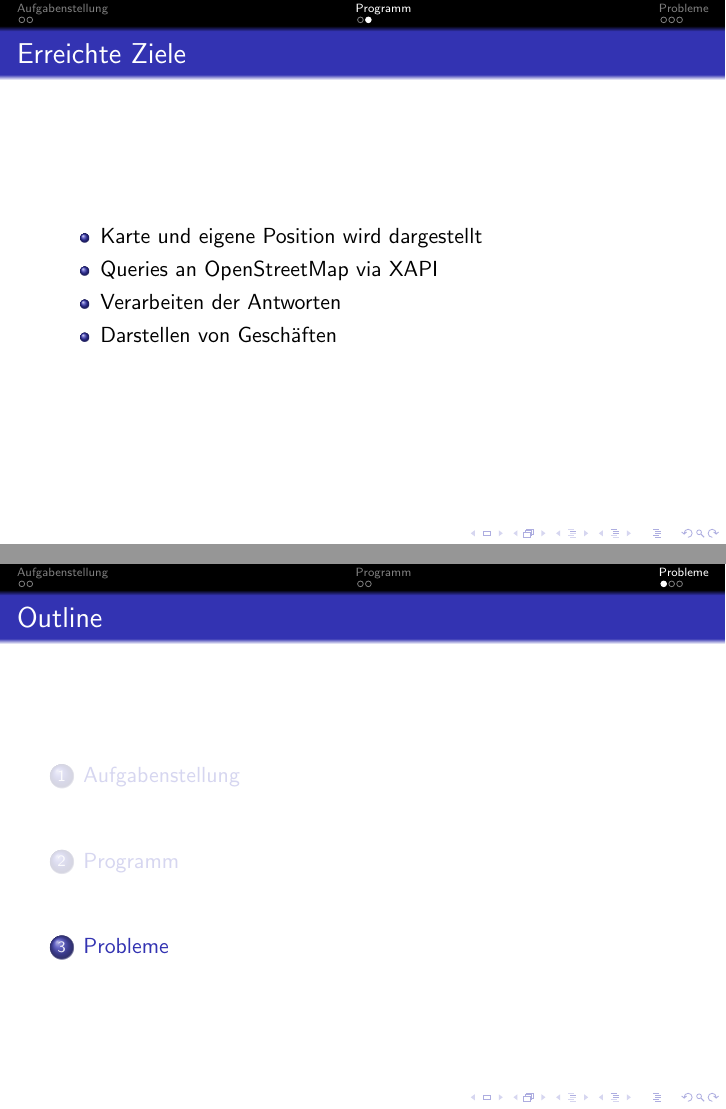
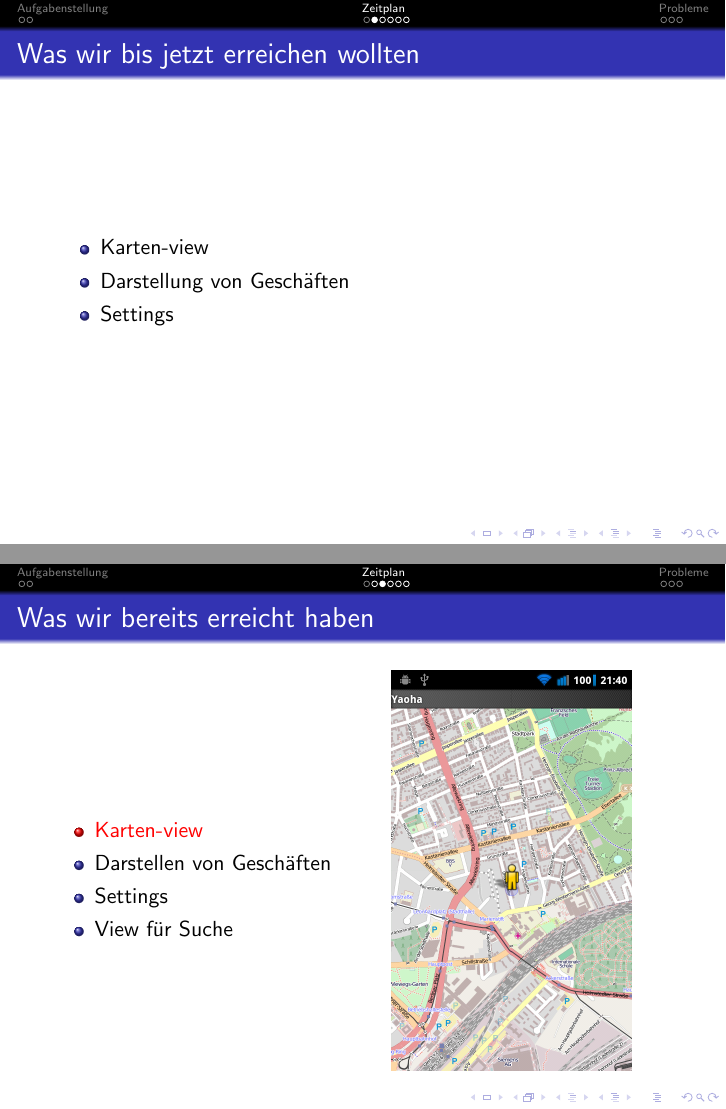
Before and after one commit to hellfyre/Yet-Another-Opening-Hours-App, LaTeX slides (review1/review1.tex): pages 6 and 7 of 9 before the commit and pages 6 and 7 of 13 after it, joined at a grey line. Compiled offline with pdfLaTeX.

Commit message:
Added some nice pictures to the presentation
Also, polished the second section about our schedule

```diff
--- a/review1/review1.tex
+++ b/review1/review1.tex
@@ -41,16 +41,36 @@
 \end{itemize}
 \end{frame}
 
-\section{Programm}
+\section{Zeitplan}
 \frame{\frametitle{Outline} \tableofcontents[currentsection]}
 \subsection{}
 
 % TODO folie mit architektur wäre gut noch für abwechslung, aber ich glaube langweilig
+% Ist 1. nicht gefordert, und passt 2. absolut nicht in den Zeitplan
 
-\begin{frame}{Erreichte Ziele}
-\begin{itemize}
-\item Karte und eigene Position wird dargestellt
-\item Queries an OpenStreetMap via XAPI
-\item Verarbeiten der Antworten
-\item Darstellen von Geschäften
-\end{itemize}
+\begin{frame}
+  \frametitle{Was wir bis jetzt erreichen wollten}
+  \begin{itemize}
+    \item Karten-view
+    \item Darstellung von Geschäften
+    \item Settings
+  \end{itemize}
+\end{frame}
+
+\begin{frame}
+  \frametitle{Was wir bereits erreicht haben}
+  \begin{columns}
+  \column{5.1cm}
+    \begin{itemize}
+    \alert<1>{\item Karten-view}
+    \item Darstellen von Geschäften
+    \item Settings
+    \item View für Suche
+    \end{itemize}
+  \column{5cm}
+    \includegraphics[scale=0.25]{map_plain.png}
+  \end{columns}
+\end{frame}
+
+\begin{frame}
+  \frametitle{Was wir bereits erreicht haben}
@@ -56,0 +81,3 @@
+    \alert<1>{\item Darstellen von Geschäften}
+    \item Settings
+    \item View für Suche
@@ -56,0 +91 @@
+  \frametitle{Was wir bereits erreicht haben}
@@ -56,0 +96,3 @@
+    \item Darstellen von Geschäften
+    \alert<1>{\item Settings}
+    \item View für Suche
@@ -56,0 +106 @@
+  \frametitle{Was wir bereits erreicht haben}
@@ -56,0 +111,3 @@
+    \item Darstellen von Geschäften
+    \item Settings
+    \alert<1>{\item View für Suche}
```
Also changed, not shown: review1/map_plain.png (added), review1/map_shops1.png (added), review1/map_shops2.png (added), review1/search.png (added), review1/settings1.png (added), review1/settings2.png (added), review1/review1.tex (31 more changed lines).
